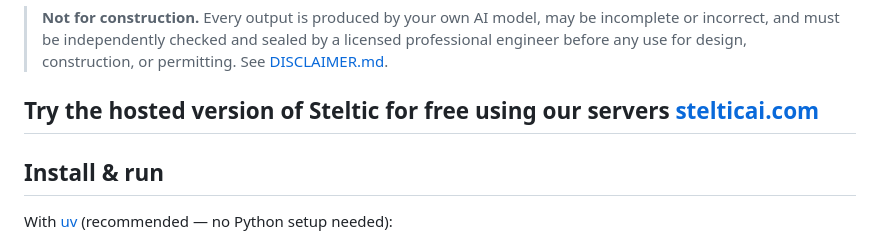
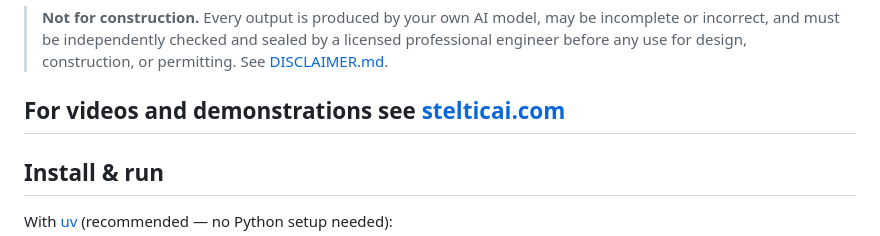
Before and after one commit to Steltic/steltic, a Markdown page: README.md, the part around the change. GitHub-like rendering.

Commit message:
README: website link text -> For videos and demonstrations see

```diff
--- a/README.md
+++ b/README.md
@@ -17,7 +17,7 @@ browser ──▶ FastAPI app (localhost) ──▶ your LLM (key in app memory,
 > incorrect, and must be independently checked and sealed by a licensed professional engineer before
 > any use for design, construction, or permitting. See [DISCLAIMER.md](DISCLAIMER.md).
 
-## Try the hosted version of Steltic for free using our servers [stelticai.com](https://stelticai.com)
+## For videos and demonstrations see [stelticai.com](https://stelticai.com)
 
 ## Install & run
 
```
